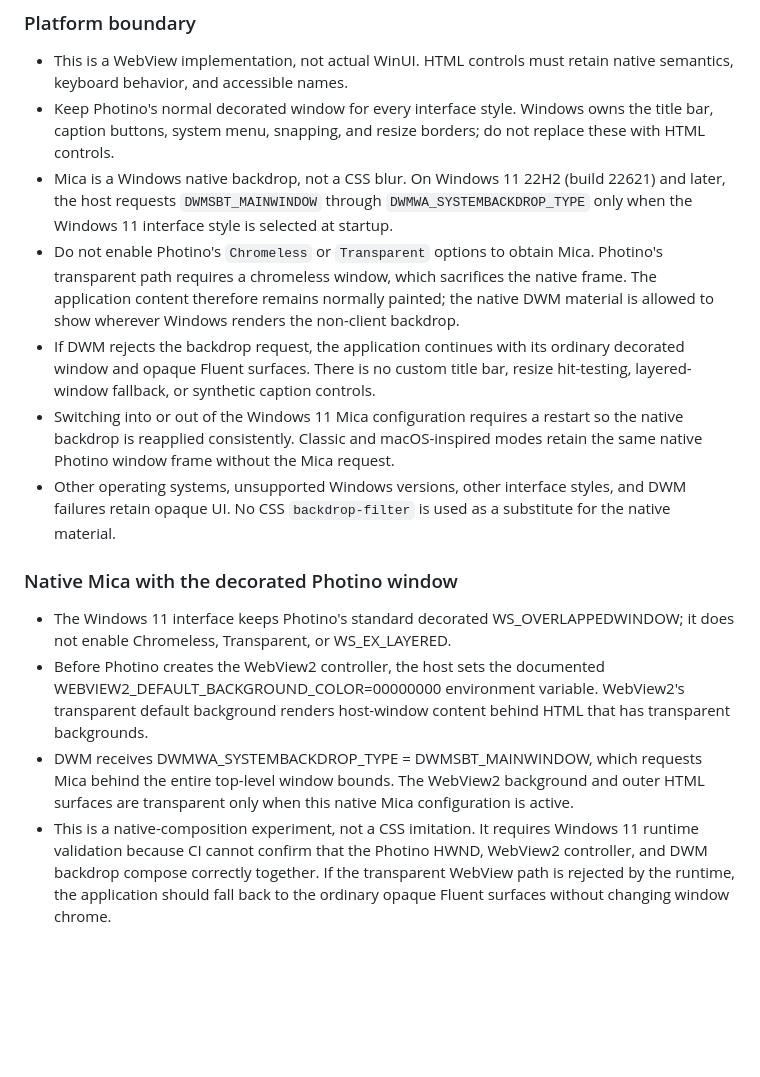
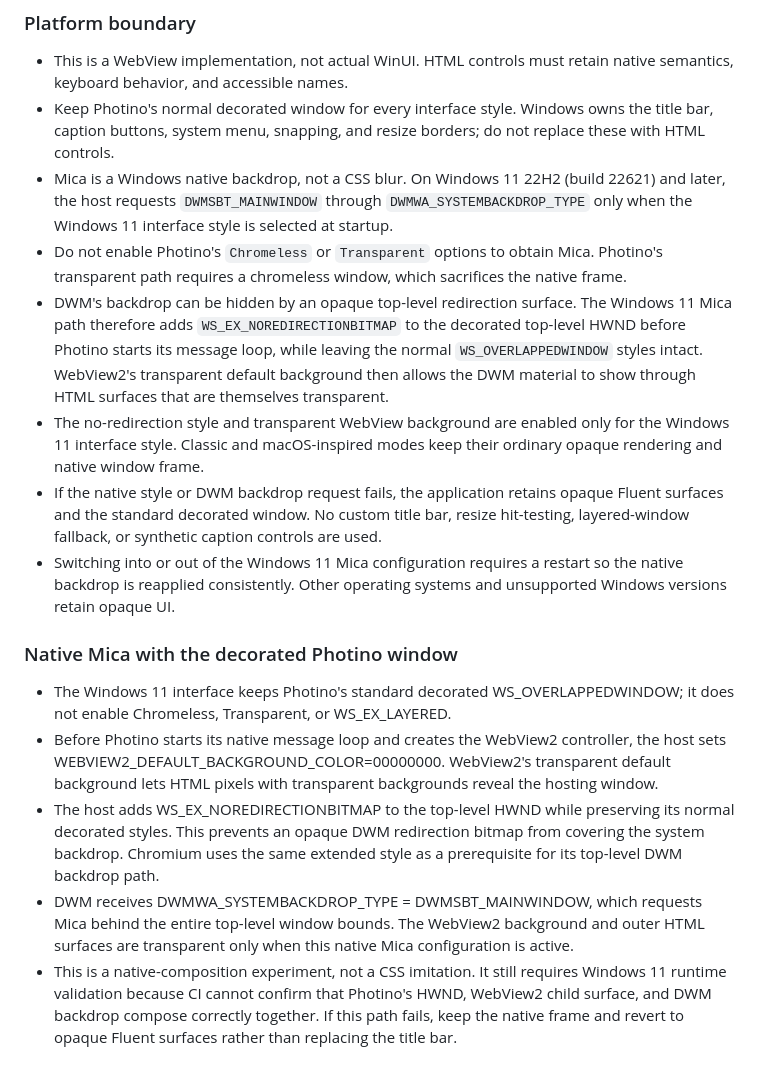
Before and after one commit to Vraxo/Tagium, a Markdown page: Tagium.Photino.Blazor/design.md, the part around the change. Rendered like a GitHub page; blank space fills up the shorter version.

Commit message:
Document native Mica redirection composition

```diff
--- a/Tagium.Photino.Blazor/design.md
+++ b/Tagium.Photino.Blazor/design.md
@@ -184,15 +184,17 @@ The optional Windows 11 interface is a Fluent 2-inspired WebView implementation.
 * This is a WebView implementation, not actual WinUI. HTML controls must retain native semantics, keyboard behavior, and accessible names.
 * Keep Photino's normal decorated window for every interface style. Windows owns the title bar, caption buttons, system menu, snapping, and resize borders; do not replace these with HTML controls.
 * Mica is a Windows native backdrop, not a CSS blur. On Windows 11 22H2 (build 22621) and later, the host requests `DWMSBT_MAINWINDOW` through `DWMWA_SYSTEMBACKDROP_TYPE` only when the Windows 11 interface style is selected at startup.
-* Do not enable Photino's `Chromeless` or `Transparent` options to obtain Mica. Photino's transparent path requires a chromeless window, which sacrifices the native frame. The application content therefore remains normally painted; the native DWM material is allowed to show wherever Windows renders the non-client backdrop.
-* If DWM rejects the backdrop request, the application continues with its ordinary decorated window and opaque Fluent surfaces. There is no custom title bar, resize hit-testing, layered-window fallback, or synthetic caption controls.
-* Switching into or out of the Windows 11 Mica configuration requires a restart so the native backdrop is reapplied consistently. Classic and macOS-inspired modes retain the same native Photino window frame without the Mica request.
-* Other operating systems, unsupported Windows versions, other interface styles, and DWM failures retain opaque UI. No CSS `backdrop-filter` is used as a substitute for the native material.
+* Do not enable Photino's `Chromeless` or `Transparent` options to obtain Mica. Photino's transparent path requires a chromeless window, which sacrifices the native frame.
+* DWM's backdrop can be hidden by an opaque top-level redirection surface. The Windows 11 Mica path therefore adds `WS_EX_NOREDIRECTIONBITMAP` to the decorated top-level HWND before Photino starts its message loop, while leaving the normal `WS_OVERLAPPEDWINDOW` styles intact. WebView2's transparent default background then allows the DWM material to show through HTML surfaces that are themselves transparent.
+* The no-redirection style and transparent WebView background are enabled only for the Windows 11 interface style. Classic and macOS-inspired modes keep their ordinary opaque rendering and native window frame.
+* If the native style or DWM backdrop request fails, the application retains opaque Fluent surfaces and the standard decorated window. No custom title bar, resize hit-testing, layered-window fallback, or synthetic caption controls are used.
+* Switching into or out of the Windows 11 Mica configuration requires a restart so the native backdrop is reapplied consistently. Other operating systems and unsupported Windows versions retain opaque UI.
 
 
 ### Native Mica with the decorated Photino window
 
 * The Windows 11 interface keeps Photino's standard decorated WS_OVERLAPPEDWINDOW; it does not enable Chromeless, Transparent, or WS_EX_LAYERED.
-* Before Photino creates the WebView2 controller, the host sets the documented WEBVIEW2_DEFAULT_BACKGROUND_COLOR=00000000 environment variable. WebView2's transparent default background renders host-window content behind HTML that has transparent backgrounds.
+* Before Photino starts its native message loop and creates the WebView2 controller, the host sets WEBVIEW2_DEFAULT_BACKGROUND_COLOR=00000000. WebView2's transparent default background lets HTML pixels with transparent backgrounds reveal the hosting window.
+* The host adds WS_EX_NOREDIRECTIONBITMAP to the top-level HWND while preserving its normal decorated styles. This prevents an opaque DWM redirection bitmap from covering the system backdrop. Chromium uses the same extended style as a prerequisite for its top-level DWM backdrop path.
 * DWM receives DWMWA_SYSTEMBACKDROP_TYPE = DWMSBT_MAINWINDOW, which requests Mica behind the entire top-level window bounds. The WebView2 background and outer HTML surfaces are transparent only when this native Mica configuration is active.
-* This is a native-composition experiment, not a CSS imitation. It requires Windows 11 runtime validation because CI cannot confirm that the Photino HWND, WebView2 controller, and DWM backdrop compose correctly together. If the transparent WebView path is rejected by the runtime, the application should fall back to the ordinary opaque Fluent surfaces without changing window chrome.
+* This is a native-composition experiment, not a CSS imitation. It still requires Windows 11 runtime validation because CI cannot confirm that Photino's HWND, WebView2 child surface, and DWM backdrop compose correctly together. If this path fails, keep the native frame and revert to opaque Fluent surfaces rather than replacing the title bar.
```
